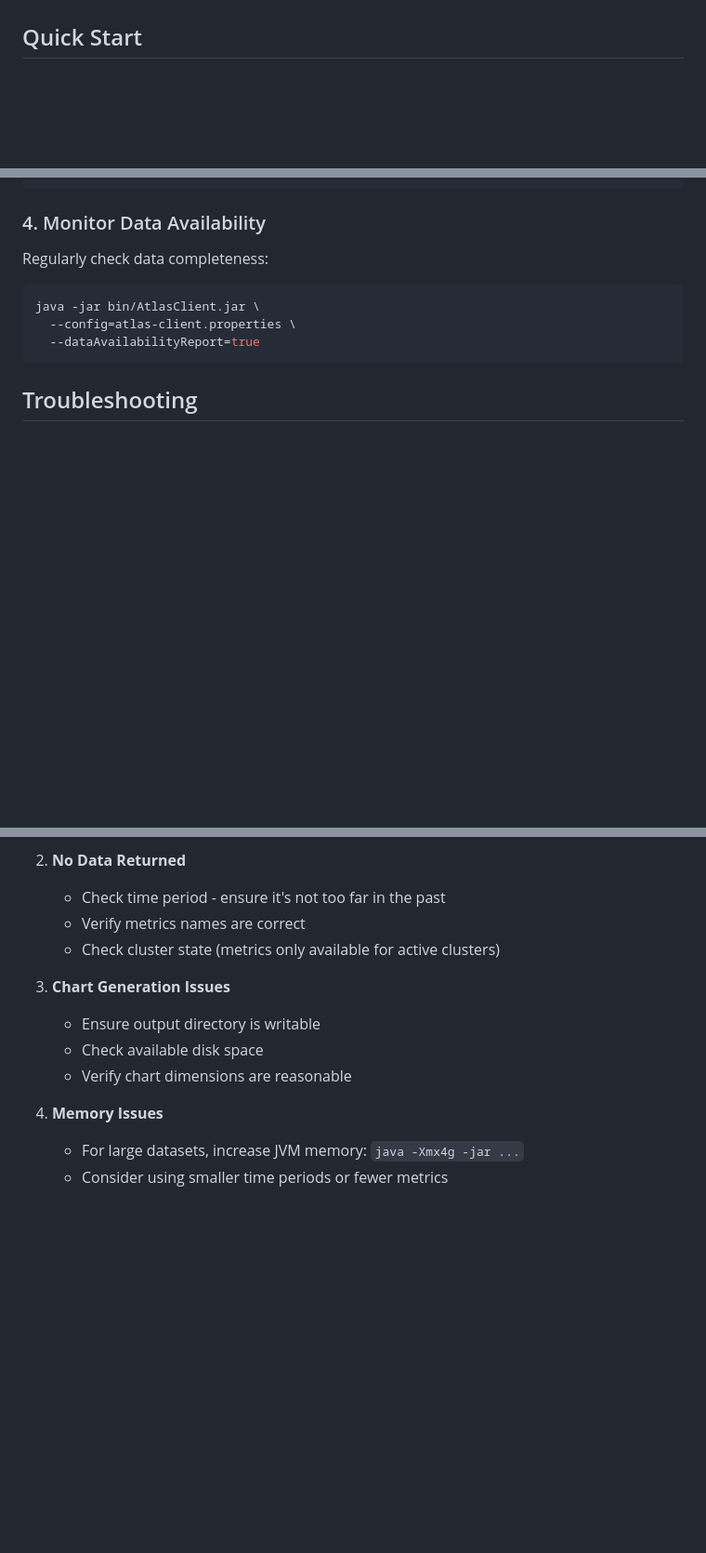
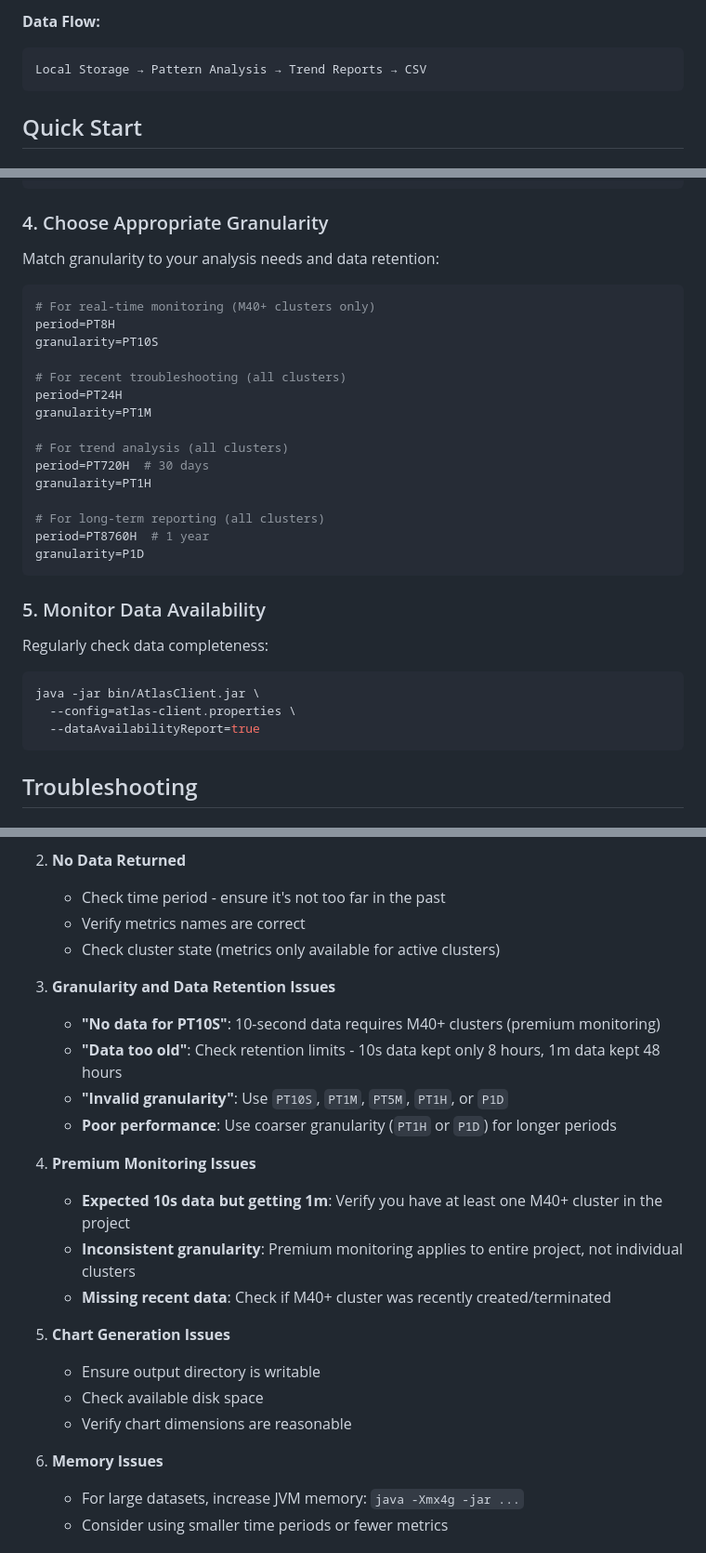
Before and after one commit to mhelmstetter/atlas-api-client, a Markdown page: README.md, 3 parts joined by grey strips. Shown at 93% size. Rendered like a GitHub page; blank space fills up the shorter version.

````diff
--- a/README.md
+++ b/README.md
@@ -14,3 +90,7 @@ A comprehensive MongoDB Atlas API client for metrics collection, analysis, and r
+**Data Flow:**
+```
+Local Storage → Pattern Analysis → Trend Reports → CSV
+```
 
 ## Quick Start
 
@@ -285,7 +421,27 @@ java -jar atlas-metrics-analyzer.jar \
   --analyzePatterns=true
 ```
 
-### 4. Monitor Data Availability
+### 4. Choose Appropriate Granularity
+Match granularity to your analysis needs and data retention:
+```properties
+# For real-time monitoring (M40+ clusters only)
+period=PT8H
+granularity=PT10S
+
+# For recent troubleshooting (all clusters)
+period=PT24H
+granularity=PT1M
+
+# For trend analysis (all clusters)
+period=PT720H  # 30 days
+granularity=PT1H
+
+# For long-term reporting (all clusters)
+period=PT8760H  # 1 year
+granularity=P1D
+```
+
+### 5. Monitor Data Availability
 Regularly check data completeness:
 ```bash
 java -jar bin/AtlasClient.jar \
@@ -307,12 +463,23 @@ java -jar bin/AtlasClient.jar \
    - Verify metrics names are correct
    - Check cluster state (metrics only available for active clusters)
 
-3. **Chart Generation Issues**
+3. **Granularity and Data Retention Issues**
+   - **"No data for PT10S"**: 10-second data requires M40+ clusters (premium monitoring)
+   - **"Data too old"**: Check retention limits - 10s data kept only 8 hours, 1m data kept 48 hours
+   - **"Invalid granularity"**: Use `PT10S`, `PT1M`, `PT5M`, `PT1H`, or `P1D`
+   - **Poor performance**: Use coarser granularity (`PT1H` or `P1D`) for longer periods
+
+4. **Premium Monitoring Issues**
+   - **Expected 10s data but getting 1m**: Verify you have at least one M40+ cluster in the project
+   - **Inconsistent granularity**: Premium monitoring applies to entire project, not individual clusters
+   - **Missing recent data**: Check if M40+ cluster was recently created/terminated
+
+5. **Chart Generation Issues**
    - Ensure output directory is writable
    - Check available disk space
    - Verify chart dimensions are reasonable
 
-4. **Memory Issues**
+6. **Memory Issues**
    - For large datasets, increase JVM memory: `java -Xmx4g -jar ...`
    - Consider using smaller time periods or fewer metrics
 
````
Also changed, not shown: other parts of README.md (+132 -0 lines).
